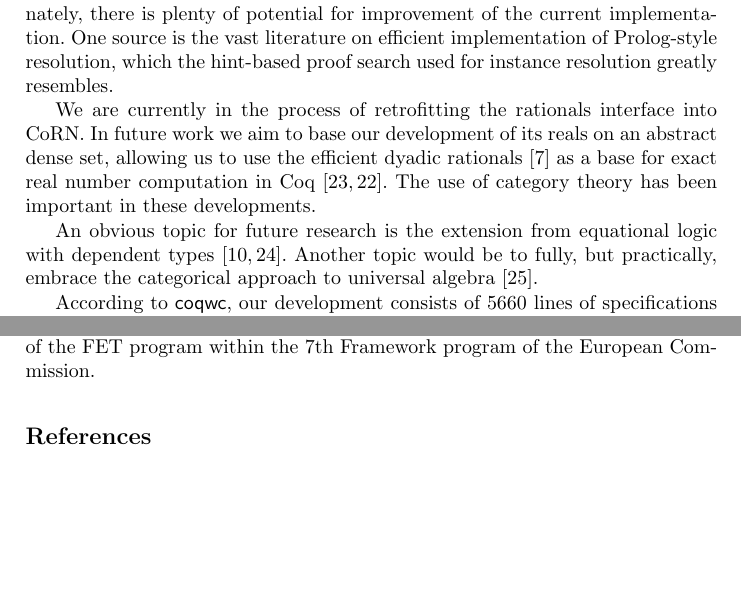
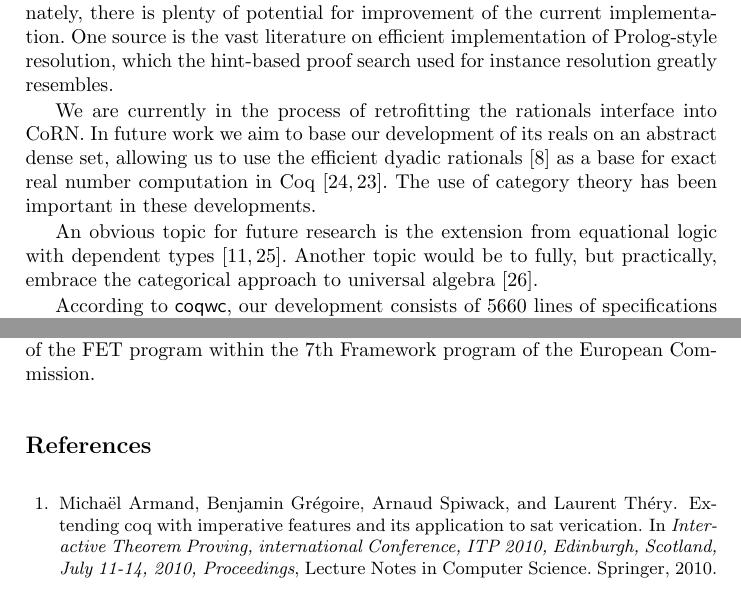
Before and after one commit to coq-community/math-classes, a LaTeX paper (jar.tex, which reads alg.bib): two parts of page 25 of 27, joined at a grey line, cut so that both start at the same text, the shorter picture padded with empty space. Compiled offline with pdfLaTeX.

Commit message:
fixing references

```diff
--- a/alg.bib
+++ b/alg.bib
@@ -1,3 +4,14 @@
+  title = {Extending Coq with Imperative Features
+               and its Application to SAT Verication},
+  booktitle = {Interactive Theorem Proving, international
+               Conference, ITP 2010, Edinburgh, Scotland, July 11-14, 2010,
+               Proceedings},
+  year = {2010},
+  publisher = {Springer},
+  series = {Lecture Notes in Computer Science},
+  topic = {COQAPPLI}
+}
+
 @techreport{ssreflect,
     title = {{A} {S}mall {S}cale {R}eflection {E}xtension for the {C}oq system},
     author = {{G}onthier, {G}eorges and {M}ahboubi, {A}ssia},
```
Also changed, not shown: jar.tex (+1 -1 lines), alg.bib (3 more changed lines).
